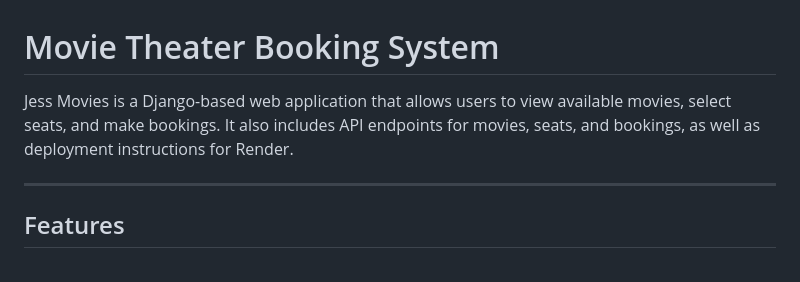
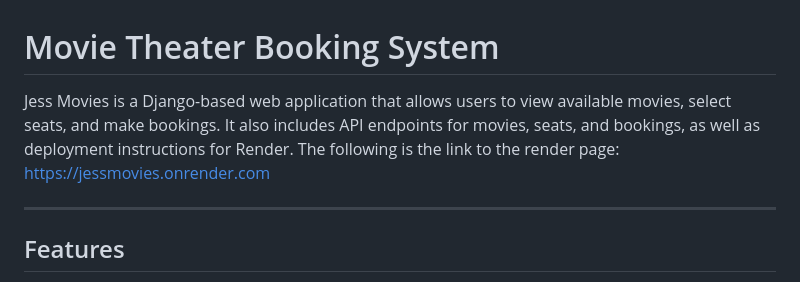
Before and after one commit to jessicalpwebb/cs4300, a Markdown page: README.md, the part around the change. Rendered like a GitHub page.

Commit message:
Update README with Render page link
Added link to the Render page for the application.

```diff
--- a/README.md
+++ b/README.md
@@ -1,6 +1,6 @@
 # Movie Theater Booking System
 
-Jess Movies is a Django-based web application that allows users to view available movies, select seats, and make bookings. It also includes API endpoints for movies, seats, and bookings, as well as deployment instructions for Render.
+Jess Movies is a Django-based web application that allows users to view available movies, select seats, and make bookings. It also includes API endpoints for movies, seats, and bookings, as well as deployment instructions for Render. The following is the link to the render page: https://jessmovies.onrender.com
 
 ---
 
```
